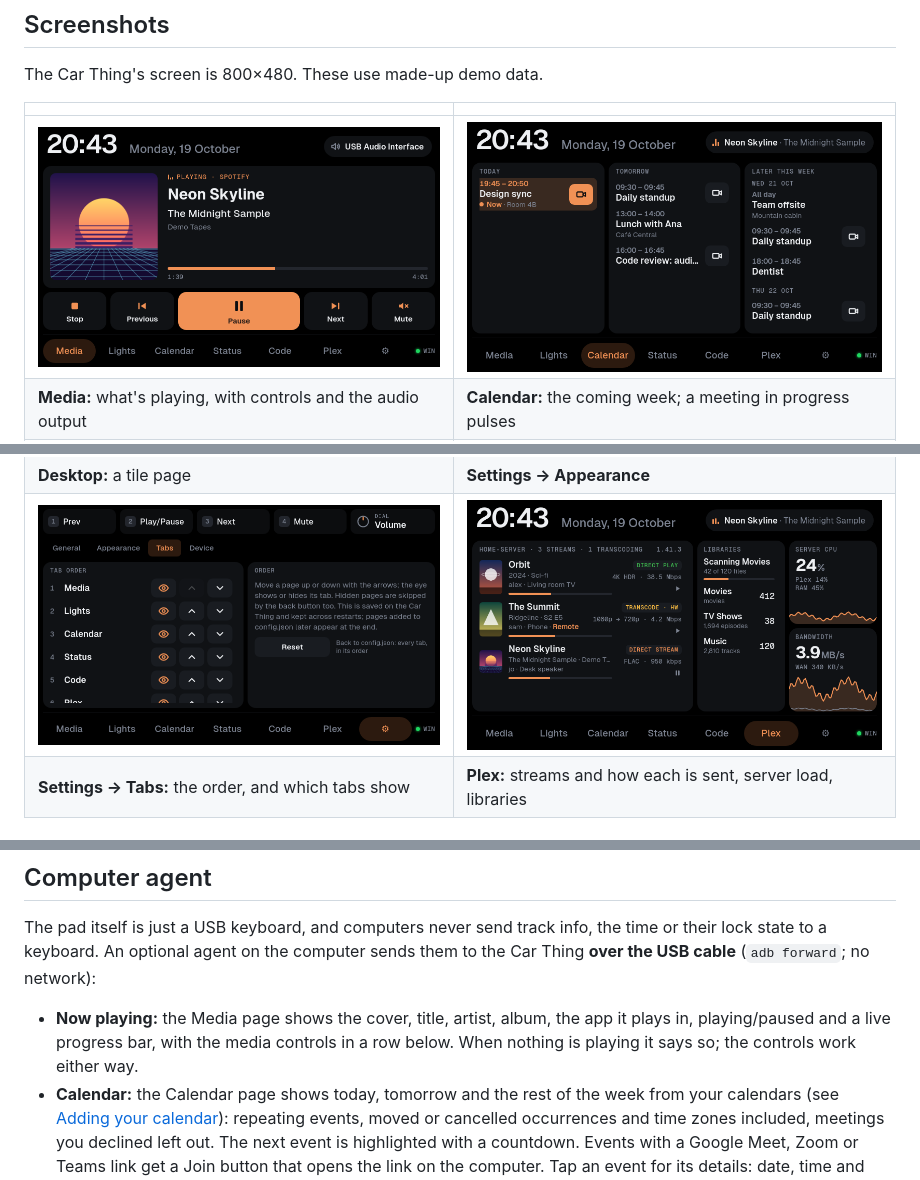
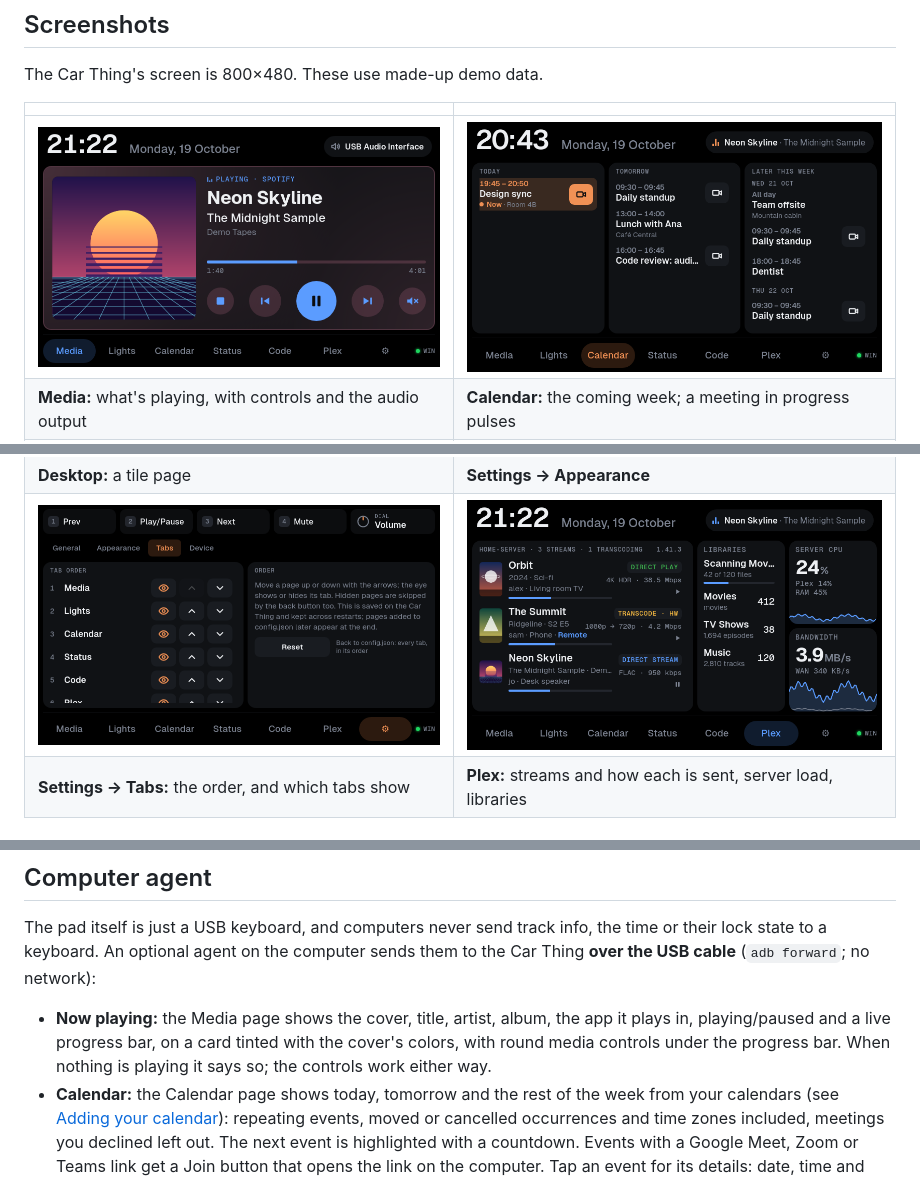
Before and after one commit to godoyLeonardo/thingdeck, a Markdown page: README.md, 3 parts joined by grey strips. GitHub-like rendering; pictures changed too: docs/screenshots/media.png, docs/screenshots/plex.png.

```diff
--- a/README.md
+++ b/README.md
@@ -162,8 +163,9 @@ time or their lock state to a keyboard. An optional agent on the computer sends
 them to the Car Thing **over the USB cable** (`adb forward`; no network):
 
 - **Now playing:** the Media page shows the cover, title, artist, album, the app it
-  plays in, playing/paused and a live progress bar, with the media controls in a row
-  below. When nothing is playing it says so; the controls work either way.
+  plays in, playing/paused and a live progress bar, on a card tinted with the cover's
+  colors, with round media controls under the progress bar. When nothing is playing
+  it says so; the controls work either way.
 - **Calendar:** the Calendar page shows today, tomorrow and the rest of the week
   from your calendars (see [Adding your calendar](#adding-your-calendar)): repeating
   events, moved or cancelled occurrences and time zones included, meetings you
```
Also changed, not shown: other parts of README.md (+2 -1 lines), device/README.md (+7 -0 lines).
